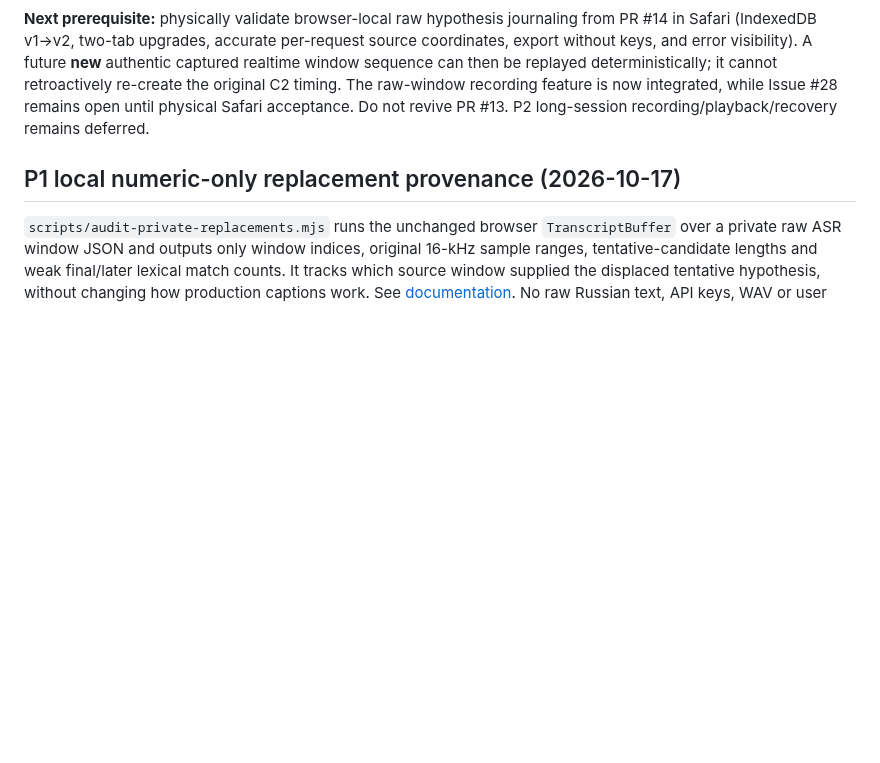
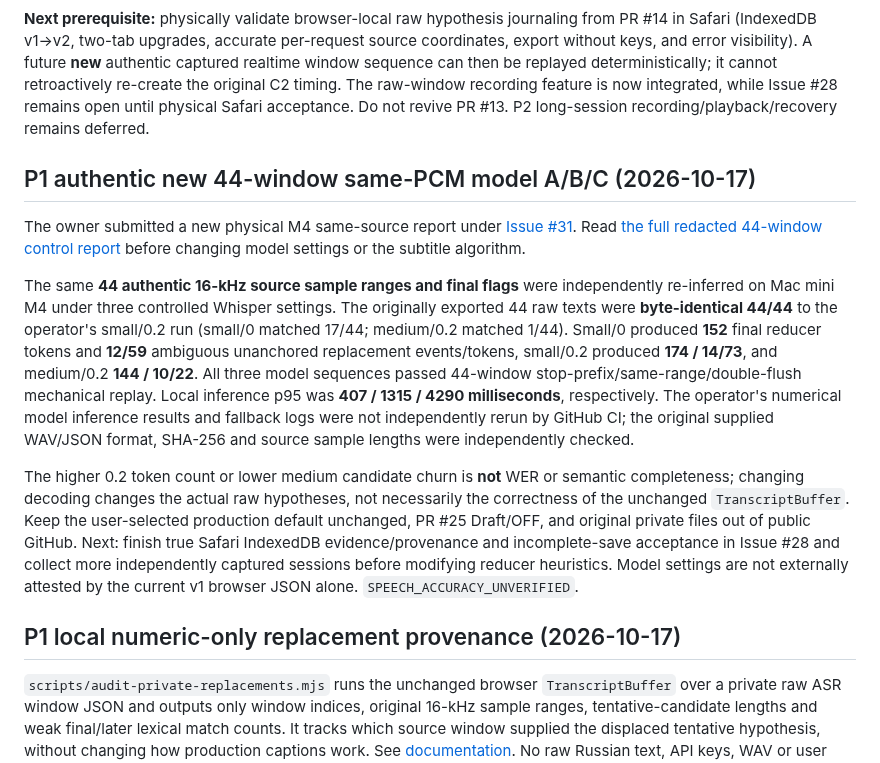
Before and after one commit to Ran-ying/ru-class, a Markdown page: docs/current-status.md, the part around the change. GitHub-like rendering; blank space fills up the shorter version.

Commit message:
docs(p1): index authentic 44-window M4 controls and safe next-gate boundaries

```diff
--- a/docs/current-status.md
+++ b/docs/current-status.md
@@ -172,6 +172,39 @@ it cannot retroactively re-create the original C2 timing. The
 raw-window recording feature is now integrated, while Issue #28
 remains open until physical Safari acceptance. Do not revive PR #13.
 P2 long-session recording/playback/recovery remains deferred.
+
+## P1 authentic new 44-window same-PCM model A/B/C (2026-10-17)
+
+The owner submitted a new physical M4 same-source report under
+[Issue #31](https://github.com/Ran-ying/ru-class/issues/31).
+Read [the full redacted 44-window control report](p1-2026-10-17-44window-m4-controlled-comparison.md)
+before changing model settings or the subtitle algorithm.
+
+The same **44 authentic 16-kHz source sample ranges and final flags**
+were independently re-inferred on Mac mini M4 under three controlled
+Whisper settings. The originally exported 44 raw texts were
+**byte-identical 44/44** to the operator's small/0.2 run
+(small/0 matched 17/44; medium/0.2 matched 1/44). Small/0 produced
+**152** final reducer tokens and **12/59** ambiguous unanchored
+replacement events/tokens, small/0.2 produced **174 / 14/73**, and
+medium/0.2 **144 / 10/22**. All three model sequences passed 44-window
+stop-prefix/same-range/double-flush mechanical replay. Local inference
+p95 was **407 / 1315 / 4290 milliseconds**, respectively.
+The operator's numerical model inference results and fallback logs
+were not independently rerun by GitHub CI; the original supplied
+WAV/JSON format, SHA-256 and source sample lengths were independently
+checked.
+
+The higher 0.2 token count or lower medium candidate churn is
+**not** WER or semantic completeness; changing decoding changes
+the actual raw hypotheses, not necessarily the correctness of the
+unchanged `TranscriptBuffer`. Keep the user-selected production
+default unchanged, PR #25 Draft/OFF, and original private files
+out of public GitHub. Next: finish true Safari IndexedDB
+evidence/provenance and incomplete-save acceptance in Issue #28
+and collect more independently captured sessions before modifying
+reducer heuristics. Model settings are not externally attested by
+the current v1 browser JSON alone. `SPEECH_ACCURACY_UNVERIFIED`.
 
 ## P1 local numeric-only replacement provenance (2026-10-17)
 
```
